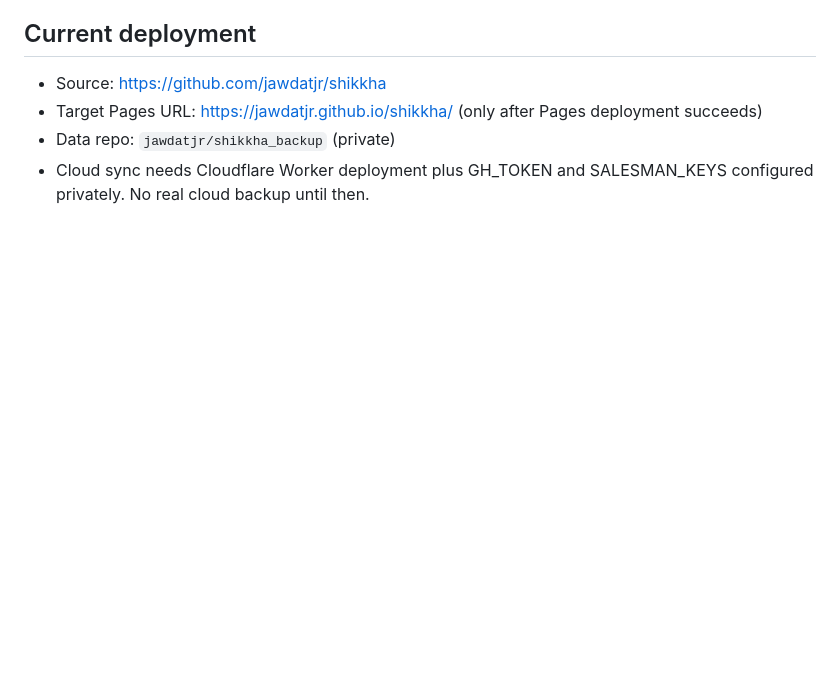
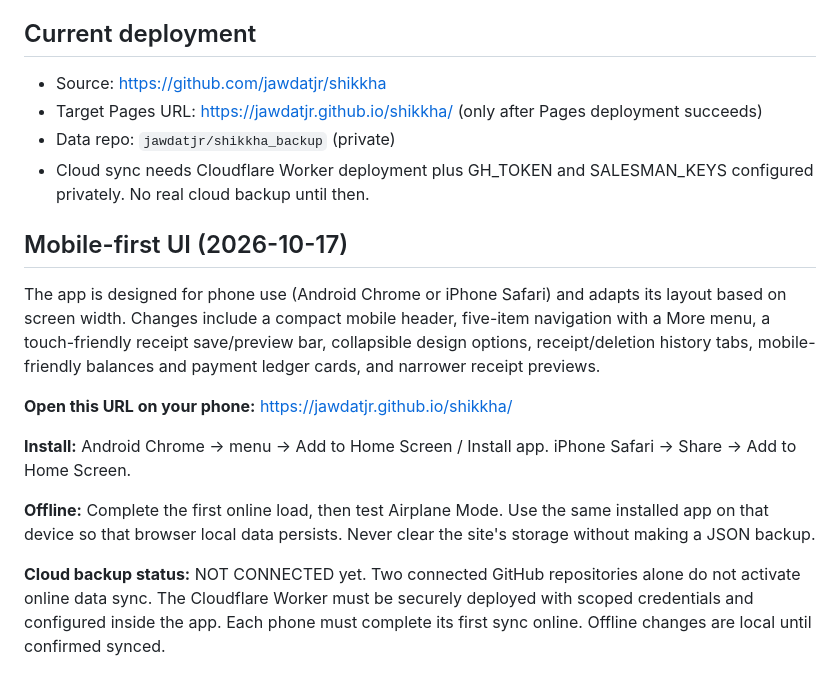
Before and after one commit to jawdatjr/shikkha, a Markdown page: README.md, the part around the change. Rendered like a GitHub page; blank space fills up the shorter version.

Commit message:
Document mobile installation and current cloud sync requirements

```diff
--- a/README.md
+++ b/README.md
@@ -70,3 +70,16 @@ Python দিয়ে key তৈরি করতে পারেন: `python -c "i
 - Target Pages URL: https://jawdatjr.github.io/shikkha/ (only after Pages deployment succeeds)
 - Data repo: `jawdatjr/shikkha_backup` (private)
 - Cloud sync needs Cloudflare Worker deployment plus GH_TOKEN and SALESMAN_KEYS configured privately. No real cloud backup until then.
+
+
+## Mobile-first UI (2026-10-17)
+
+The app is designed for phone use (Android Chrome or iPhone Safari) and adapts its layout based on screen width. Changes include a compact mobile header, five-item navigation with a More menu, a touch-friendly receipt save/preview bar, collapsible design options, receipt/deletion history tabs, mobile-friendly balances and payment ledger cards, and narrower receipt previews.
+
+**Open this URL on your phone:** https://jawdatjr.github.io/shikkha/
+
+**Install:** Android Chrome → menu → Add to Home Screen / Install app. iPhone Safari → Share → Add to Home Screen.
+
+**Offline:** Complete the first online load, then test Airplane Mode. Use the same installed app on that device so that browser local data persists. Never clear the site's storage without making a JSON backup.
+
+**Cloud backup status:** NOT CONNECTED yet. Two connected GitHub repositories alone do not activate online data sync. The Cloudflare Worker must be securely deployed with scoped credentials and configured inside the app. Each phone must complete its first sync online. Offline changes are local until confirmed synced.
```
